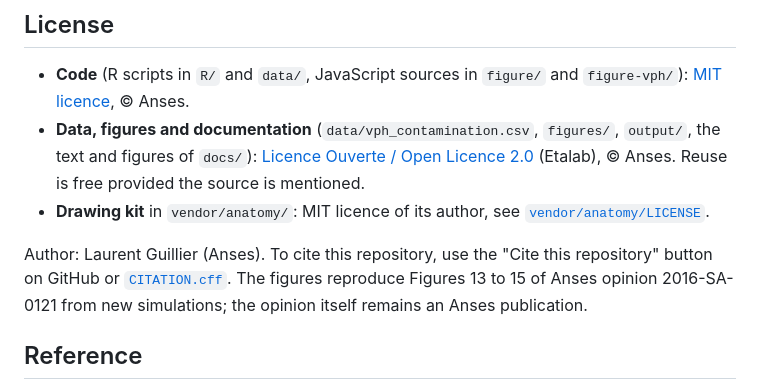
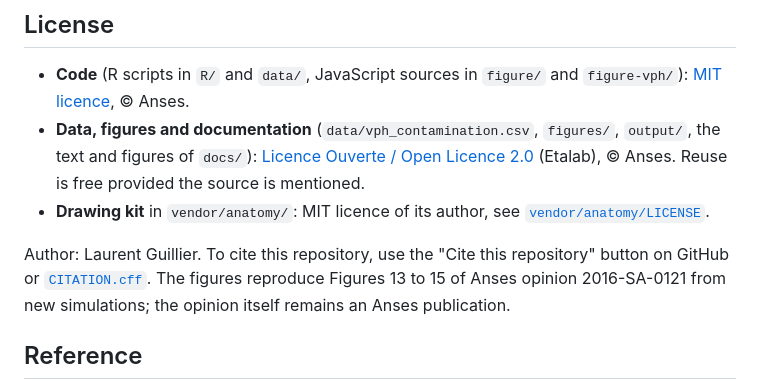
Before and after one commit to lguillier/stec-beef-batch-mixing, a Markdown page: README.md, the part around the change. Drawn GitHub-style.

Commit message:
Update author attribution in README.md

```diff
--- a/README.md
+++ b/README.md
@@ -150,7 +150,7 @@ Simulation results should be interpreted in light of the assumptions, input dist
 - **Data, figures and documentation** (`data/vph_contamination.csv`, `figures/`, `output/`, the text and figures of `docs/`): [Licence Ouverte / Open Licence 2.0](LICENSE-DATA.md) (Etalab), © Anses. Reuse is free provided the source is mentioned.
 - **Drawing kit** in `vendor/anatomy/`: MIT licence of its author, see [`vendor/anatomy/LICENSE`](vendor/anatomy/LICENSE).
 
-Author: Laurent Guillier (Anses). To cite this repository, use the "Cite this repository" button on GitHub or [`CITATION.cff`](CITATION.cff). The figures reproduce Figures 13 to 15 of Anses opinion 2016-SA-0121 from new simulations; the opinion itself remains an Anses publication.
+Author: Laurent Guillier. To cite this repository, use the "Cite this repository" button on GitHub or [`CITATION.cff`](CITATION.cff). The figures reproduce Figures 13 to 15 of Anses opinion 2016-SA-0121 from new simulations; the opinion itself remains an Anses publication.
 
 ## Reference
 
```
